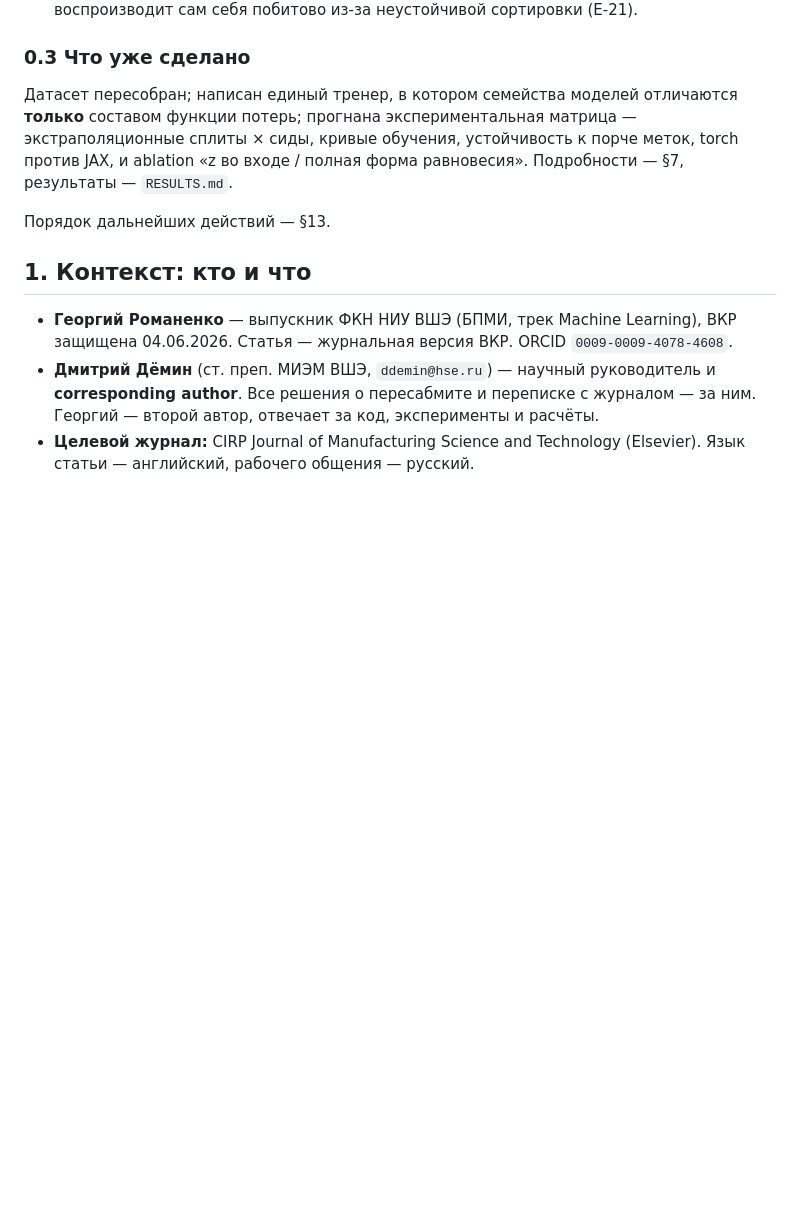
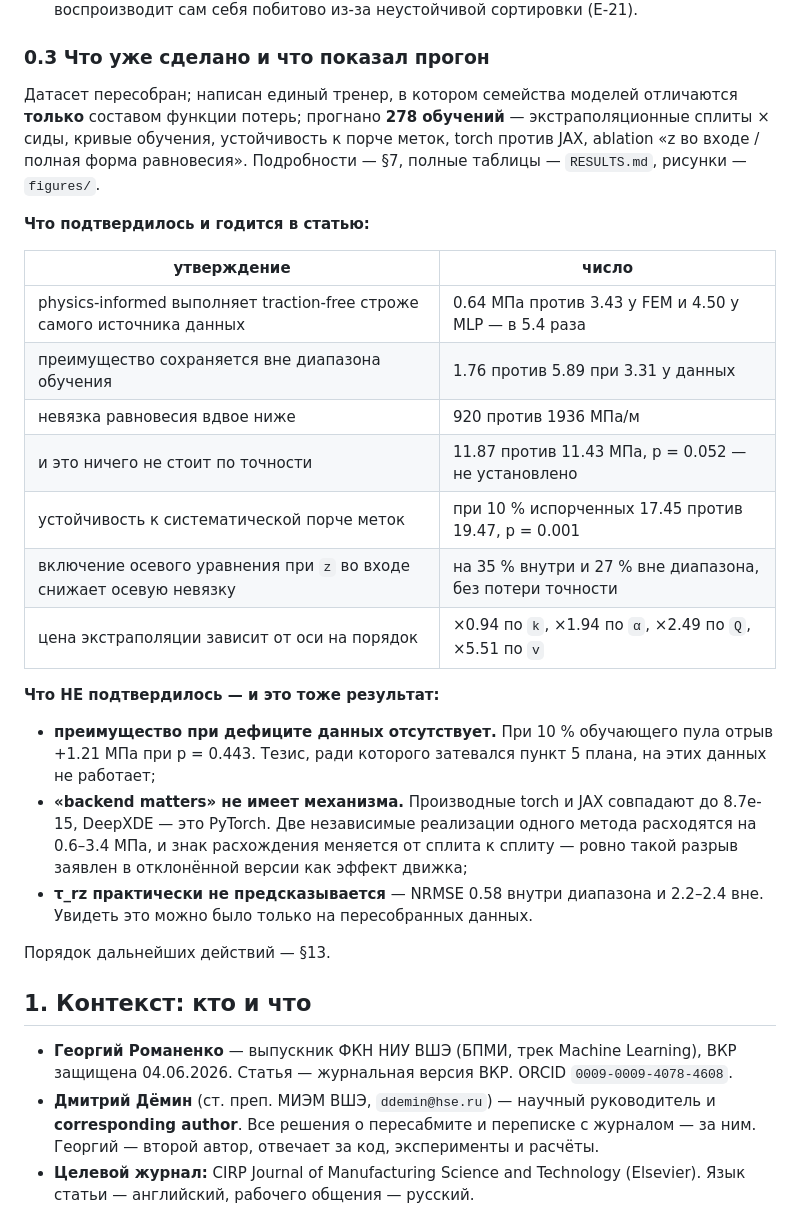
Before and after one commit to gromfy01/PINNs-project, a Markdown page: publication/PLAYBOOK.md, the part around the change. GitHub-like rendering; blank space fills up the shorter version.

Commit message:
PLAYBOOK: сводка по 278 прогонам — что подтвердилось и что нет
Подтвердилось: physics-informed выполняет traction-free в 5.4 раза строже
самого источника данных (0.64 против 3.43 МПа), вдвое снижает невязку
равновесия и не стоит ничего по точности; преимущество сохраняется вне
диапазона обучения; устойчивость к 10 % испорченных меток установлена
(p = 0.001); включение осевого уравнения при z во входе снижает осевую
невязку на 27-35 %; цена экстраполяции различается по осям на порядок.

Не подтвердилось: преимущества при дефиците данных нет (p = 0.443), у
«backend matters» нет механизма, tau_rz практически не предсказывается.

```diff
--- a/publication/PLAYBOOK.md
+++ b/publication/PLAYBOOK.md
@@ -77,13 +77,37 @@
    (E-03); препроцессинг не воспроизводит сам себя побитово из-за неустойчивой
    сортировки (E-21).
 
-### 0.3 Что уже сделано
+### 0.3 Что уже сделано и что показал прогон
 
 Датасет пересобран; написан единый тренер, в котором семейства моделей
-отличаются **только** составом функции потерь; прогнана экспериментальная
-матрица — экстраполяционные сплиты × сиды, кривые обучения, устойчивость к
-порче меток, torch против JAX, и ablation «z во входе / полная форма
-равновесия». Подробности — §7, результаты — `RESULTS.md`.
+отличаются **только** составом функции потерь; прогнано **278 обучений** —
+экстраполяционные сплиты × сиды, кривые обучения, устойчивость к порче меток,
+torch против JAX, ablation «z во входе / полная форма равновесия». Подробности
+— §7, полные таблицы — `RESULTS.md`, рисунки — `figures/`.
+
+**Что подтвердилось и годится в статью:**
+
+| утверждение | число |
+|---|---|
+| physics-informed выполняет traction-free строже самого источника данных | 0.64 МПа против 3.43 у FEM и 4.50 у MLP — в 5.4 раза |
+| преимущество сохраняется вне диапазона обучения | 1.76 против 5.89 при 3.31 у данных |
+| невязка равновесия вдвое ниже | 920 против 1936 МПа/м |
+| и это ничего не стоит по точности | 11.87 против 11.43 МПа, p = 0.052 — не установлено |
+| устойчивость к систематической порче меток | при 10 % испорченных 17.45 против 19.47, p = 0.001 |
+| включение осевого уравнения при `z` во входе снижает осевую невязку | на 35 % внутри и 27 % вне диапазона, без потери точности |
+| цена экстраполяции зависит от оси на порядок | ×0.94 по `k`, ×1.94 по `α`, ×2.49 по `Q`, ×5.51 по `v` |
+
+**Что НЕ подтвердилось — и это тоже результат:**
+
+* **преимущество при дефиците данных отсутствует.** При 10 % обучающего пула
+  отрыв +1.21 МПа при p = 0.443. Тезис, ради которого затевался пункт 5 плана,
+  на этих данных не работает;
+* **«backend matters» не имеет механизма.** Производные torch и JAX совпадают
+  до 8.7e-15, DeepXDE — это PyTorch. Две независимые реализации одного метода
+  расходятся на 0.6–3.4 МПа, и знак расхождения меняется от сплита к сплиту —
+  ровно такой разрыв заявлен в отклонённой версии как эффект движка;
+* **τ_rz практически не предсказывается** — NRMSE 0.58 внутри диапазона и
+  2.2–2.4 вне. Увидеть это можно было только на пересобранных данных.
 
 Порядок дальнейших действий — §13.
 
```
